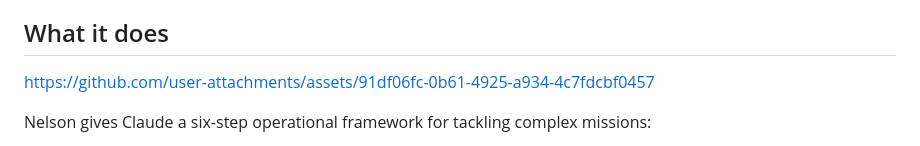
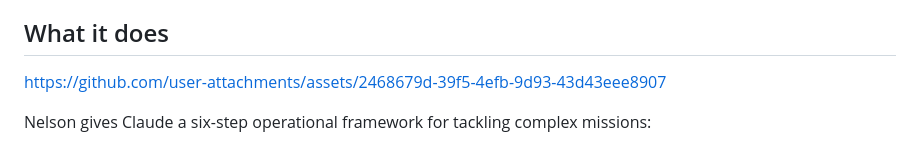
Before and after one commit to jmoore2333/nelson, a Markdown page: README.md, the part around the change. Drawn GitHub-style.

Commit message:
Replace old asset link with a new one
Updated the asset link in the README.

```diff
--- a/README.md
+++ b/README.md
@@ -11,7 +11,11 @@ A Claude Code skill for coordinating agent work based on the Royal Navy. It prov
 ## What it does
 
 
-https://github.com/user-attachments/assets/91df06fc-0b61-4925-a934-4c7fdcbf0457
+
+
+https://github.com/user-attachments/assets/2468679d-39f5-4efb-9d93-43d43eee8907
+
+
 
 
 Nelson gives Claude a six-step operational framework for tackling complex missions:
```
